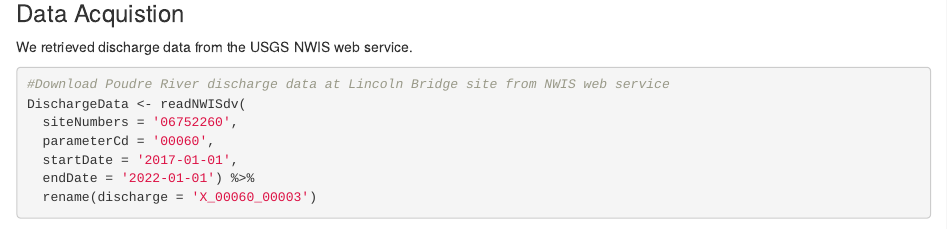
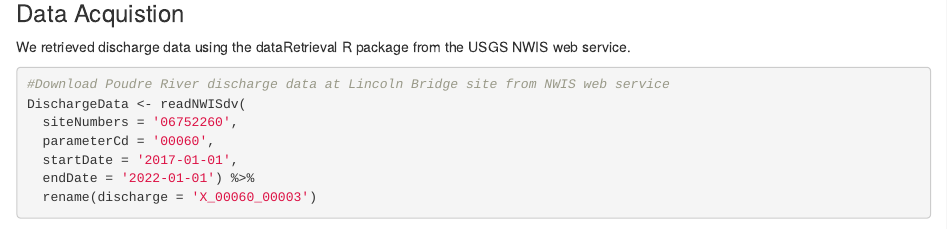
Before and after one commit to amandahastings/ESS580_Final_Project, an R Markdown document (01-Tools.Rmd): the page in a window 1100 px wide, from 700 px down. Rendered offline with R 4.5, knitr and Pandoc, with nearby package versions; drawn as R Markdown's standard HTML page in place of the format the file asks for; some code elsewhere in the file could not run offline.

Commit message:
Changes chapters 1-2

````diff
--- a/01-Tools.Rmd
+++ b/01-Tools.Rmd
@@ -60,7 +60,7 @@
 ### Data Acquistion {-}
 
 
-We retrieved discharge data from the USGS NWIS web service.
+We retrieved discharge data using the dataRetrieval R package from the USGS NWIS web service.
 
 
 ```{r downloader}
````
Also changed, not shown: 02-DataWrangle.Rmd (+1 -1 lines).
